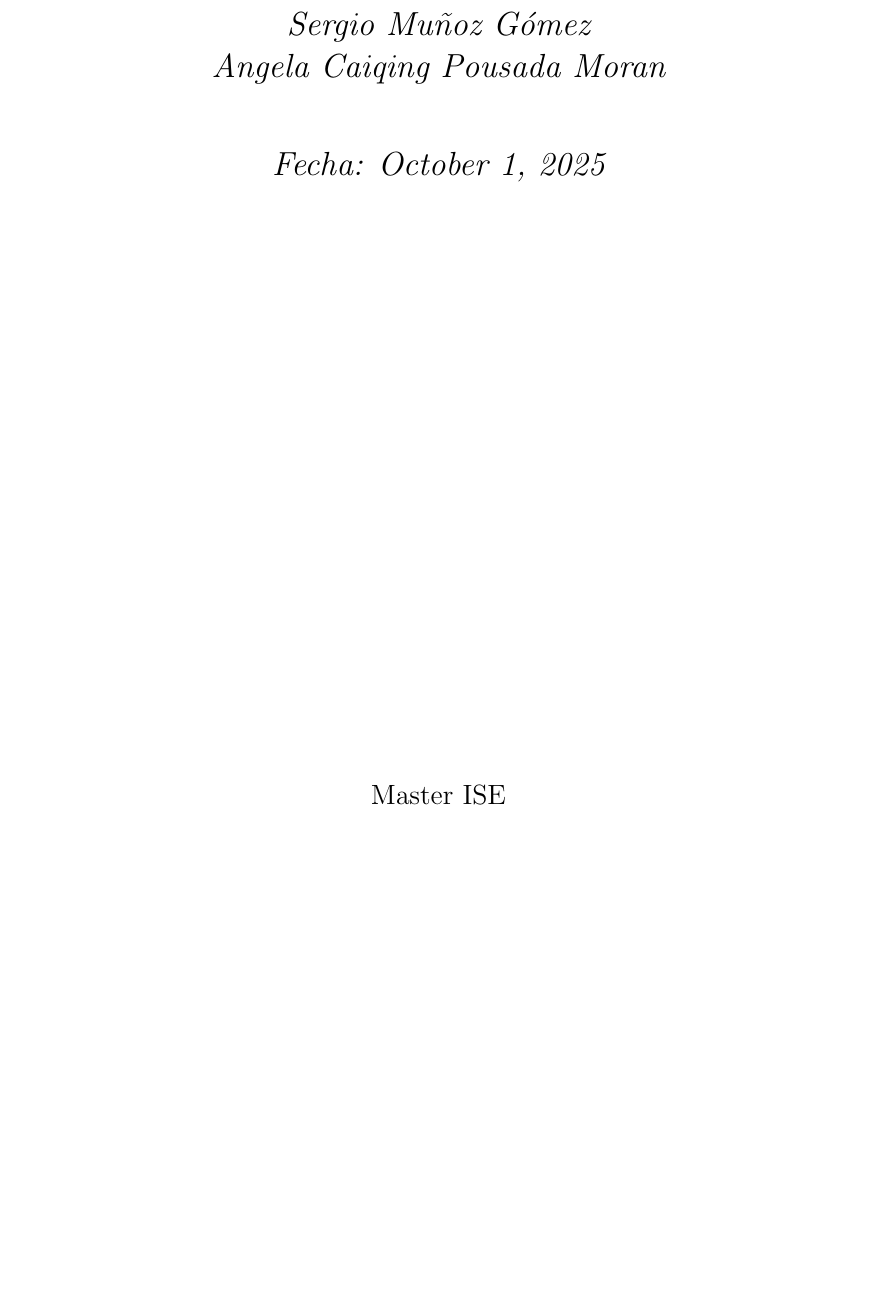
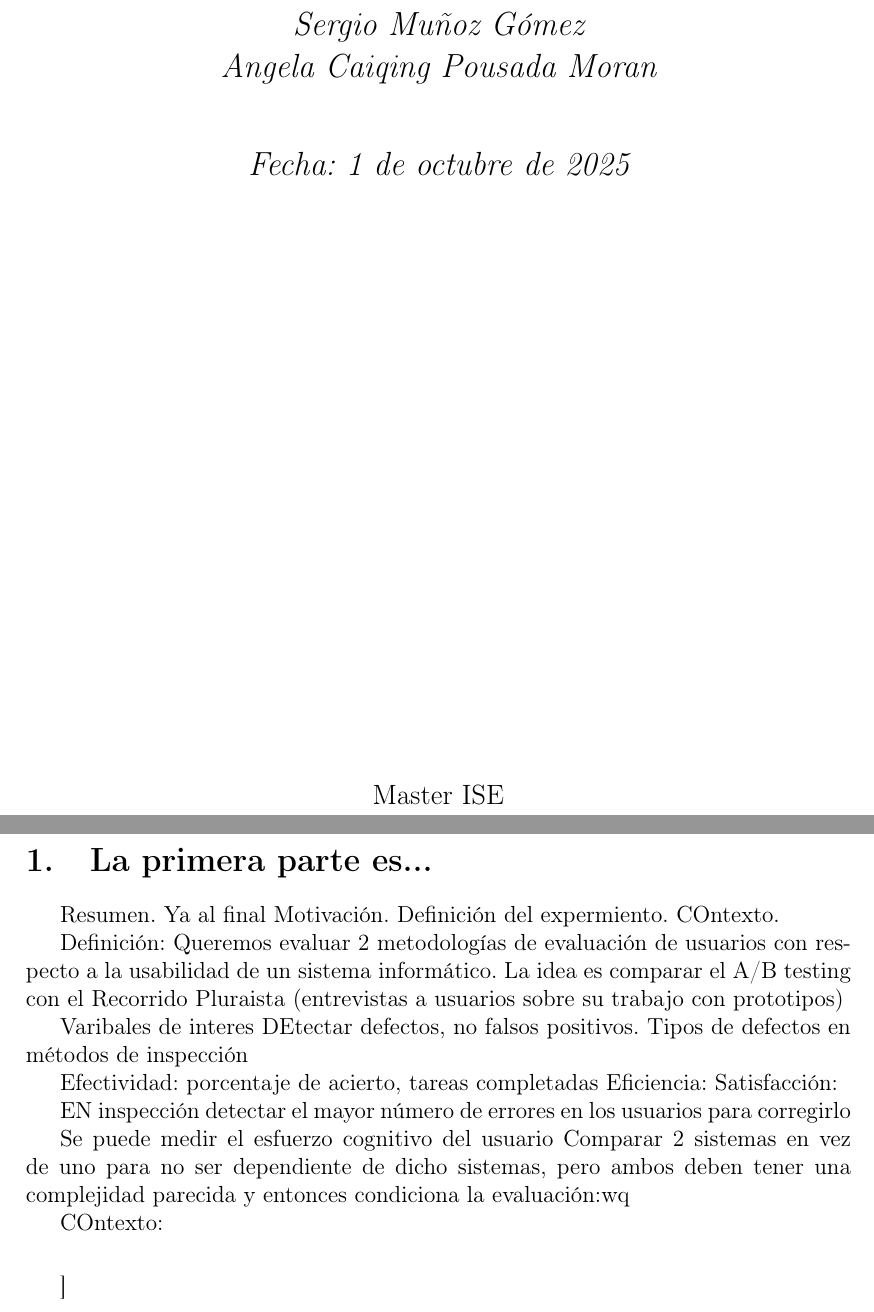
Before and after one commit to danieljmgc0/IseTrabajo, a LaTeX document (P1/a.tex): part of the page before the commit and two parts of pages 1 and 2 of 2 after it, the two joined at a grey line, cut so that both start at the same text, the shorter picture padded with empty space. Compiled offline with pdfLaTeX.

Commit message:
Escribí todo

```diff
--- a/P1/a.tex
+++ b/P1/a.tex
@@ -2,6 +2,9 @@
 \usepackage[utf8]{inputenc}
 \usepackage{graphicx}
 \usepackage{geometry}
+\usepackage[spanish,es-tabla]{babel}
+\usepackage[utf8]{inputenc}
+\usepackage[T1]{fontenc}
 \geometry{margin=3cm}
 
 \begin{document}
@@ -21,4 +24,28 @@
     {\large Universidad \par}
 \end{titlepage}
 
+\section{La primera parte es...}
+Resumen. Ya al final
+Motivación. Definición del expermiento. COntexto.
+
+Definición: Queremos evaluar 2 metodologías de evaluación de usuarios con respecto a la usabilidad de un sistema informático. La idea es comparar el A/B testing con el Recorrido Pluraista (entrevistas a usuarios sobre su trabajo con prototipos)
+
+Varibales de interes
+DEtectar defectos, no falsos positivos. Tipos de defectos en métodos de inspección
+
+Efectividad: porcentaje de acierto, tareas completadas
+Eficiencia:
+Satisfacción:
+
+EN inspección detectar el mayor número de errores en los usuarios para corregirlo
+
+Se puede medir el esfuerzo cognitivo del usuario
+Comparar 2 sistemas en vez de uno para no ser dependiente de dicho sistemas, pero ambos deben tener una complejidad parecida y entonces condiciona la evaluación:wq
+
+
+COntexto:
+
+
+\section
+
 \end{document}
```
Also changed, not shown: P1/a.pdf, 3 other files.
